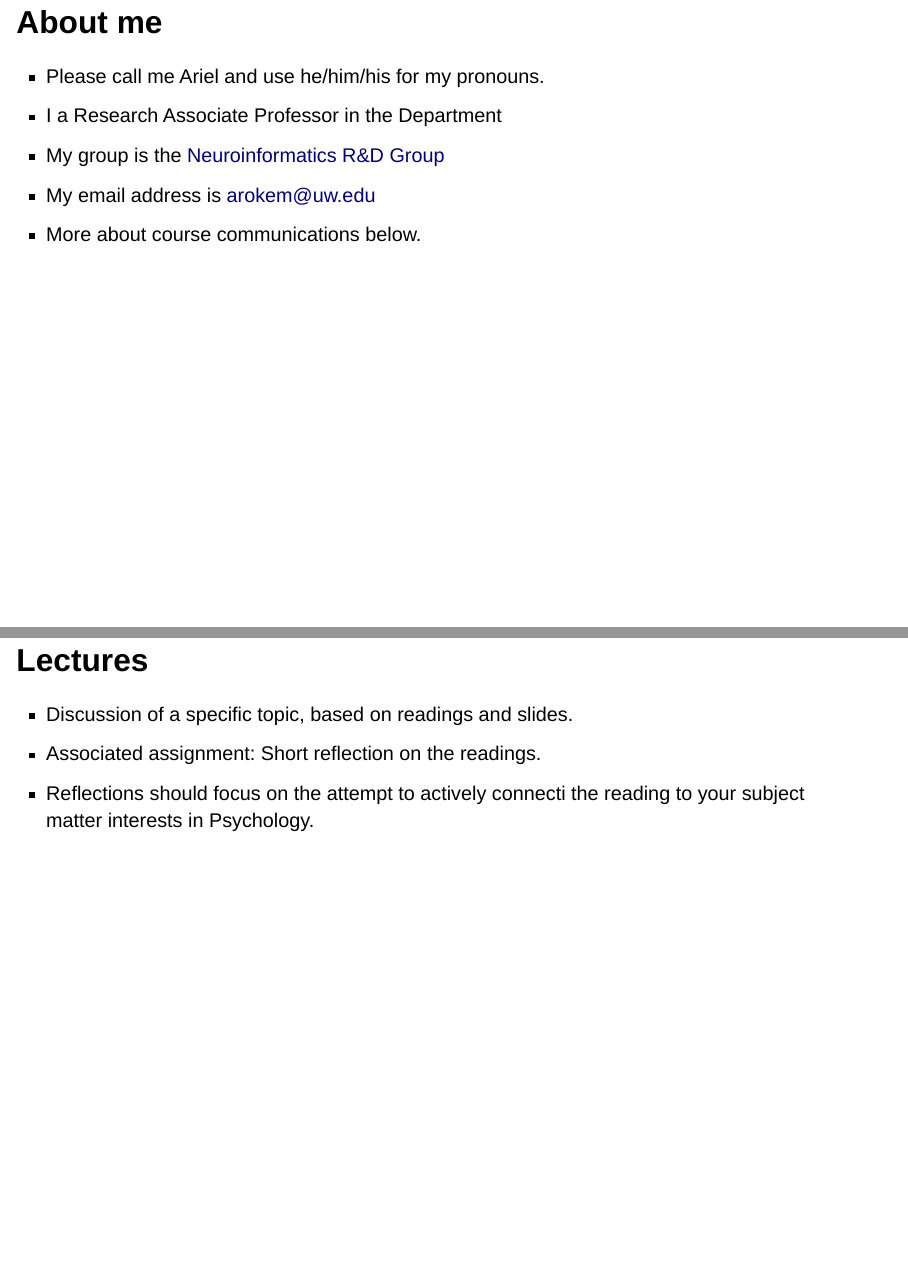
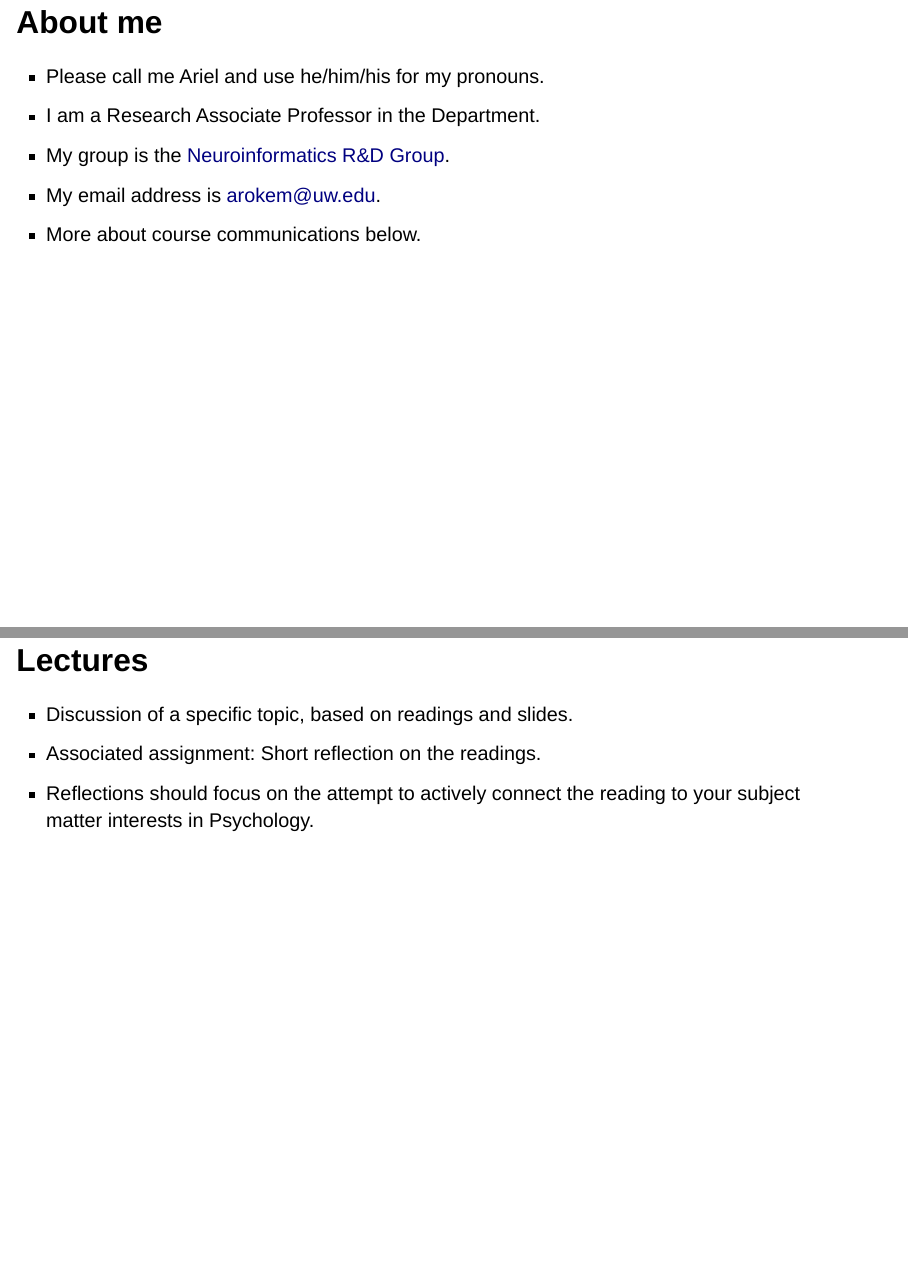
Before and after one commit to uw-psych/psych532-slides, a Quarto document (slides/01-introduction.qmd): pages 3 and 6 of 33, joined at a grey line. Rendered offline with R 4.5, knitr and Pandoc in place of Quarto, with nearby package versions; drawn as Slidy slides in place of the format the file asks for.

Commit message:
Fixes typos.

```diff
--- a/slides/01-introduction.qmd
+++ b/slides/01-introduction.qmd
@@ -21,9 +21,9 @@ execute:
 ## About me
 
 - Please call me Ariel and use he/him/his for my pronouns.
-- I a Research Associate Professor in the Department
-- My group is the [Neuroinformatics R\&D Group](https://neuroinformatics.uw.edu)
-- My email address is [arokem@uw.edu](mailto:arokem@uw.edu)
+- I am a Research Associate Professor in the Department.
+- My group is the [Neuroinformatics R\&D Group](https://neuroinformatics.uw.edu).
+- My email address is [arokem@uw.edu](mailto:arokem@uw.edu).
 - More about course communications below.
 
 # Course mechanics
@@ -42,7 +42,7 @@ Course website:
 
 - Discussion of a specific topic, based on readings and slides.
 - Associated assignment: Short reflection on the readings.
-- Reflections should focus on the attempt to actively connecti the reading to your subject matter interests in Psychology.
+- Reflections should focus on the attempt to actively connect the reading to your subject matter interests in Psychology.
 
 # Labs
 
```
